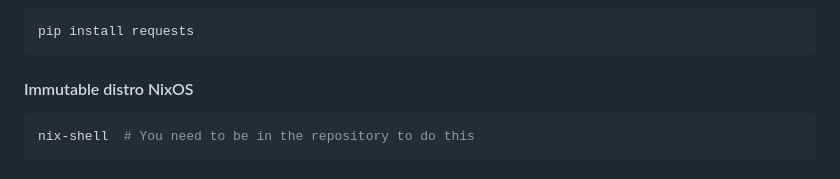
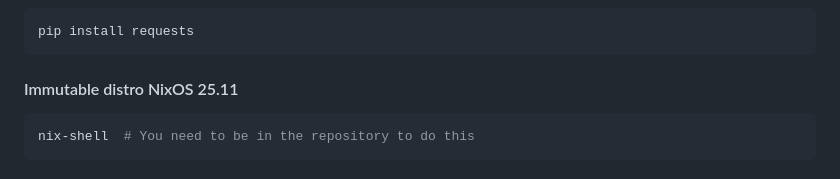
Before and after one commit to XanderTheDev/xmrig-solar-program, a Markdown page: README.md, the part around the change. GitHub-like rendering.

````diff
--- a/README.md
+++ b/README.md
@@ -49,7 +49,7 @@ cd xmrig-solar-program
 pip install requests
 ```
 
-#### Immutable distro NixOS
+#### Immutable distro NixOS 25.11
 ```bash
 nix-shell  # You need to be in the repository to do this
 ```
````
